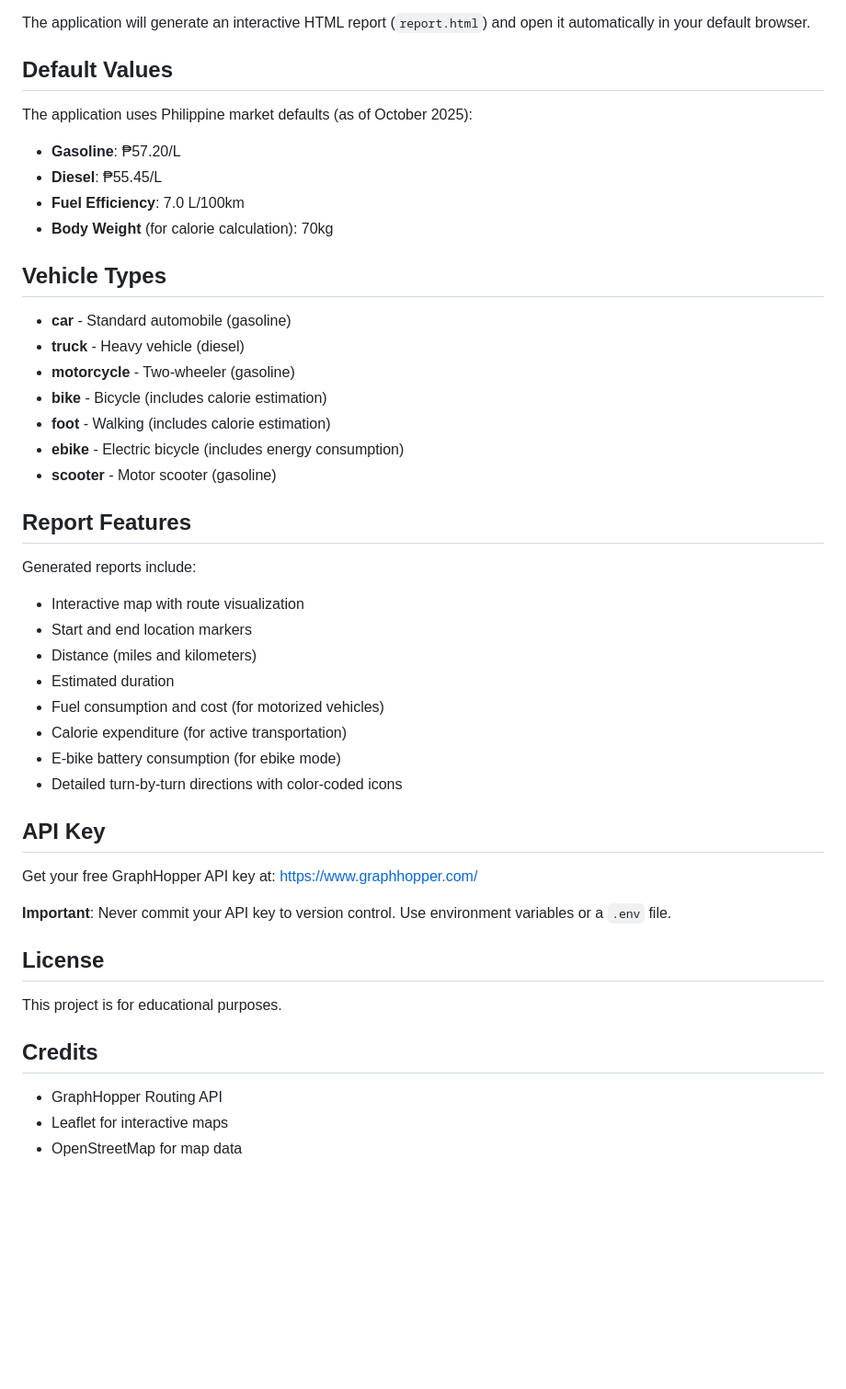
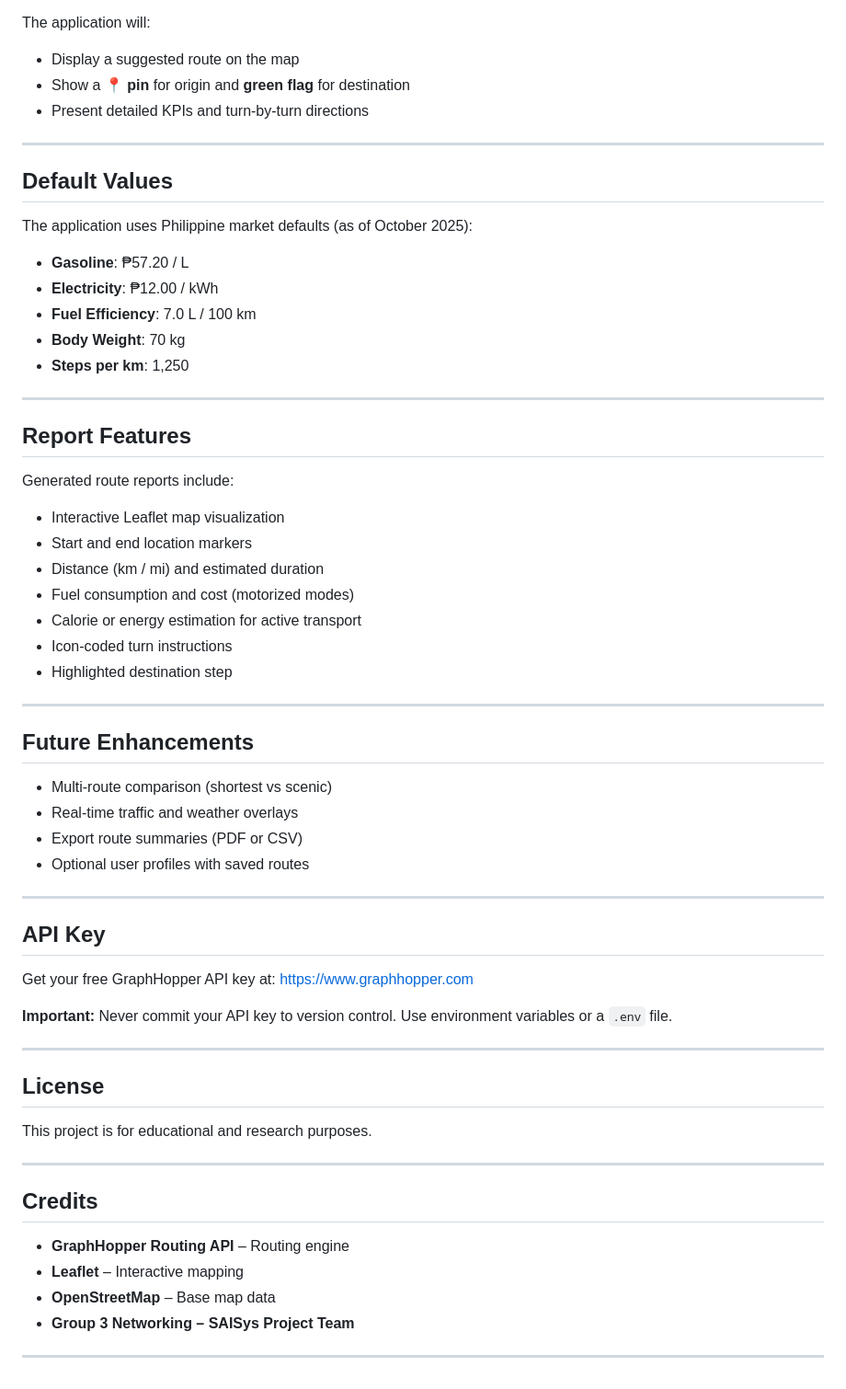
Before and after one commit to ragi0313/Group-Saisys, a Markdown page: README.md, the part around one of its changes. Shown at 92% size. GitHub-like rendering; blank space fills up the shorter version.

```diff
--- a/README.md
+++ b/README.md
@@ -60,51 +84,69 @@ python graphhopper.py
 4. Click **Generate Report**
 
-The application will generate an interactive HTML report (`report.html`) and open it automatically in your default browser.
+The application will:
 
-## Default Values
+* Display a suggested route on the map
+* Show a **📍 pin** for origin and **green flag** for destination
+* Present detailed KPIs and turn-by-turn directions
+
+---
+
+## **Default Values**
 
 The application uses Philippine market defaults (as of October 2025):
 
-- **Gasoline**: ₱57.20/L
-- **Diesel**: ₱55.45/L
-- **Fuel Efficiency**: 7.0 L/100km
-- **Body Weight** (for calorie calculation): 70kg
+* **Gasoline**: ₱57.20 / L
+* **Electricity**: ₱12.00 / kWh
+* **Fuel Efficiency**: 7.0 L / 100 km
+* **Body Weight**: 70 kg
+* **Steps per km**: 1,250
 
-## Vehicle Types
+---
 
-- **car** - Standard automobile (gasoline)
-- **truck** - Heavy vehicle (diesel)
-- **motorcycle** - Two-wheeler (gasoline)
-- **bike** - Bicycle (includes calorie estimation)
-- **foot** - Walking (includes calorie estimation)
-- **ebike** - Electric bicycle (includes energy consumption)
-- **scooter** - Motor scooter (gasoline)
+## **Report Features**
 
-## Report Features
+Generated route reports include:
 
-Generated reports include:
+* Interactive Leaflet map visualization
+* Start and end location markers
+* Distance (km / mi) and estimated duration
+* Fuel consumption and cost (motorized modes)
+* Calorie or energy estimation for active transport
+* Icon-coded turn instructions
+* Highlighted destination step
 
-- Interactive map with route visualization
-- Start and end location markers
-- Distance (miles and kilometers)
-- Estimated duration
-- Fuel consumption and cost (for motorized vehicles)
-- Calorie expenditure (for active transportation)
-- E-bike battery consumption (for ebike mode)
-- Detailed turn-by-turn directions with color-coded icons
+---
 
-## API Key
+## **Future Enhancements**
 
-Get your free GraphHopper API key at: https://www.graphhopper.com/
+* Multi-route comparison (shortest vs scenic)
+* Real-time traffic and weather overlays
+* Export route summaries (PDF or CSV)
+* Optional user profiles with saved routes
 
-**Important**: Never commit your API key to version control. Use environment variables or a `.env` file.
+---
 
-## License
+## **API Key**
 
-This project is for educational purposes.
+Get your free GraphHopper API key at:
+[https://www.graphhopper.com](https://www.graphhopper.com)
 
-## Credits
+**Important:** Never commit your API key to version control.
+Use environment variables or a `.env` file.
 
-- GraphHopper Routing API
-- Leaflet for interactive maps
-- OpenStreetMap for map data
+---
+
+## **License**
+
+This project is for educational and research purposes.
+
+---
+
+## **Credits**
+
+* **GraphHopper Routing API** – Routing engine
+* **Leaflet** – Interactive mapping
+* **OpenStreetMap** – Base map data
+* **Group 3 Networking – SAISys Project Team**
+
+---
```
Also changed, not shown: other parts of README.md (+69 -45 lines).
